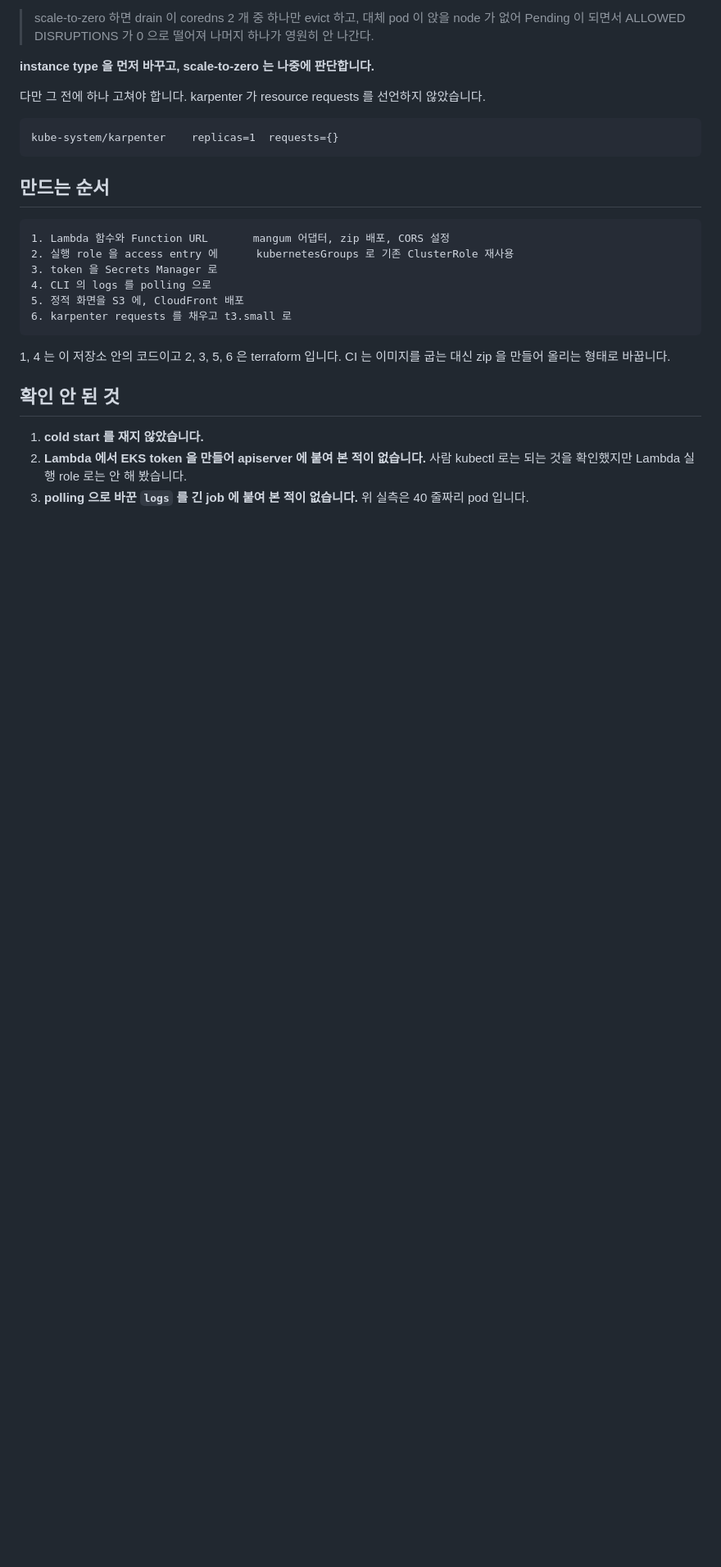
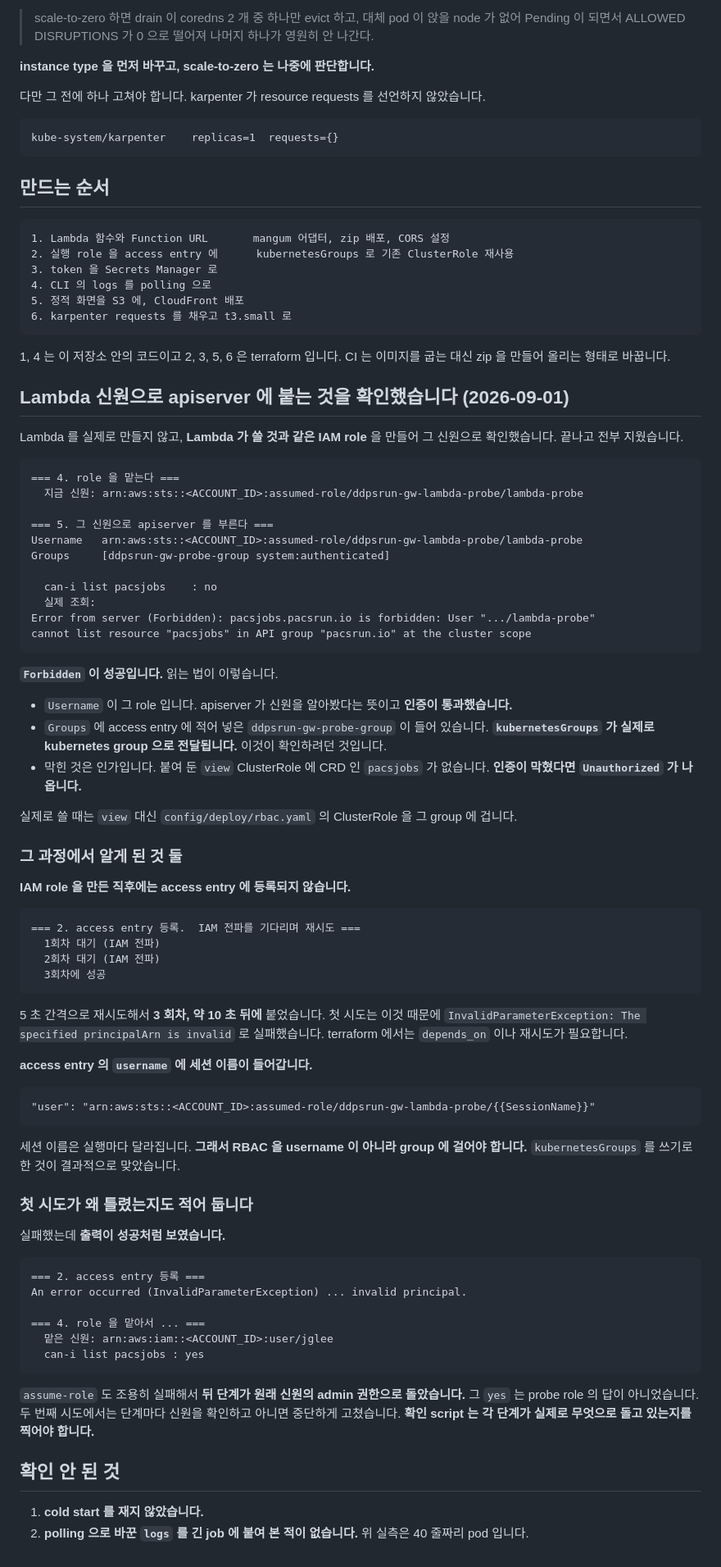
Before and after one commit to ddps-lab/pacsrun-gw, a Markdown page: docs/14-serverless.md, the part around the change. Shown at 82% size. Rendered like a GitHub page; blank space fills up the shorter version.

Commit message:
Confirm a Lambda-shaped role reaches the apiserver, and how it must be bound
docs/08-plan.md open item 16. Verified with an IAM role of the same shape a
Lambda execution role has, rather than by deploying a function; everything it
created was removed afterwards.

The proof is a Forbidden, not a success. The apiserver named the assumed role as
the Username and carried the access entry's kubernetesGroups value into Groups,
which is the whole question — authentication passed and authorization is what
declined, because the probe was bound to `view` and `pacsjobs` is a CRD that
role does not cover. An authentication failure would have said Unauthorized.

Two things worth writing down. An IAM role is not registerable as an access
entry the instant it is created: the first attempt failed with
InvalidParameterException and a five-second retry loop succeeded on the third
pass, about ten seconds in, so terraform needs a depends_on or a retry. And the
access entry's username comes back as
`assumed-role/<role>/{{SessionName}}` — the session name varies per invocation,
so RBAC has to be bound to the group and not to the username. Using
kubernetesGroups turns out to have been the right choice for a reason we had not
articulated.

The first probe run is recorded too, because it failed while looking like it
worked: create-access-entry errored, assume-role errored, and the remaining
steps ran as the operator's own admin identity and printed `can-i list
pacsjobs: yes`. A verification script has to print what identity each step is
actually running as.

Co-Authored-By: Claude Opus 5 (1M context) <noreply@anthropic.com>
Claude-Session: https://claude.ai/code/session_01EPKFZXssVxGUmfaAb9t3RH

````diff
--- a/docs/14-serverless.md
+++ b/docs/14-serverless.md
@@ -290,10 +290,78 @@ kube-system/karpenter    replicas=1  requests={}
 1, 4 는 이 저장소 안의 코드이고 2, 3, 5, 6 은 terraform 입니다. CI 는 이미지를 굽는 대신
 zip 을 만들어 올리는 형태로 바꿉니다.
 
+## Lambda 신원으로 apiserver 에 붙는 것을 확인했습니다 (2026-09-01)
+
+Lambda 를 실제로 만들지 않고, **Lambda 가 쓸 것과 같은 IAM role** 을 만들어 그 신원으로
+확인했습니다. 끝나고 전부 지웠습니다.
+
+```
+=== 4. role 을 맡는다 ===
+  지금 신원: arn:aws:sts::<ACCOUNT_ID>:assumed-role/ddpsrun-gw-lambda-probe/lambda-probe
+
+=== 5. 그 신원으로 apiserver 를 부른다 ===
+Username   arn:aws:sts::<ACCOUNT_ID>:assumed-role/ddpsrun-gw-lambda-probe/lambda-probe
+Groups     [ddpsrun-gw-probe-group system:authenticated]
+
+  can-i list pacsjobs    : no
+  실제 조회:
+Error from server (Forbidden): pacsjobs.pacsrun.io is forbidden: User ".../lambda-probe"
+cannot list resource "pacsjobs" in API group "pacsrun.io" at the cluster scope
+```
+
+**`Forbidden` 이 성공입니다.** 읽는 법이 이렇습니다.
+
+- `Username` 이 그 role 입니다. apiserver 가 신원을 알아봤다는 뜻이고 **인증이 통과했습니다.**
+- `Groups` 에 access entry 에 적어 넣은 `ddpsrun-gw-probe-group` 이 들어 있습니다.
+  **`kubernetesGroups` 가 실제로 kubernetes group 으로 전달됩니다.** 이것이 확인하려던 것입니다.
+- 막힌 것은 인가입니다. 붙여 둔 `view` ClusterRole 에 CRD 인 `pacsjobs` 가 없습니다.
+  **인증이 막혔다면 `Unauthorized` 가 나옵니다.**
+
+실제로 쓸 때는 `view` 대신 `config/deploy/rbac.yaml` 의 ClusterRole 을 그 group 에 겁니다.
+
+### 그 과정에서 알게 된 것 둘
+
+**IAM role 을 만든 직후에는 access entry 에 등록되지 않습니다.**
+
+```
+=== 2. access entry 등록.  IAM 전파를 기다리며 재시도 ===
+  1회차 대기 (IAM 전파)
+  2회차 대기 (IAM 전파)
+  3회차에 성공
+```
+
+5 초 간격으로 재시도해서 **3 회차, 약 10 초 뒤에** 붙었습니다. 첫 시도는 이것 때문에
+`InvalidParameterException: The specified principalArn is invalid` 로 실패했습니다.
+terraform 에서는 `depends_on` 이나 재시도가 필요합니다.
+
+**access entry 의 `username` 에 세션 이름이 들어갑니다.**
+
+```
+"user": "arn:aws:sts::<ACCOUNT_ID>:assumed-role/ddpsrun-gw-lambda-probe/{{SessionName}}"
+```
+
+세션 이름은 실행마다 달라집니다. **그래서 RBAC 을 username 이 아니라 group 에 걸어야 합니다.**
+`kubernetesGroups` 를 쓰기로 한 것이 결과적으로 맞았습니다.
+
+### 첫 시도가 왜 틀렸는지도 적어 둡니다
+
+실패했는데 **출력이 성공처럼 보였습니다.**
+
+```
+=== 2. access entry 등록 ===
+An error occurred (InvalidParameterException) ... invalid principal.
+
+=== 4. role 을 맡아서 ... ===
+  맡은 신원: arn:aws:iam::<ACCOUNT_ID>:user/jglee
+  can-i list pacsjobs : yes
+```
+
+`assume-role` 도 조용히 실패해서 **뒤 단계가 원래 신원의 admin 권한으로 돌았습니다.** 그 `yes`
+는 probe role 의 답이 아니었습니다. 두 번째 시도에서는 단계마다 신원을 확인하고 아니면
+중단하게 고쳤습니다. **확인 script 는 각 단계가 실제로 무엇으로 돌고 있는지를 찍어야 합니다.**
+
 ## 확인 안 된 것
 
 1. **cold start 를 재지 않았습니다.**
-2. **Lambda 에서 EKS token 을 만들어 apiserver 에 붙여 본 적이 없습니다.** 사람 kubectl 로는
-   되는 것을 확인했지만 Lambda 실행 role 로는 안 해 봤습니다.
-3. **polling 으로 바꾼 `logs` 를 긴 job 에 붙여 본 적이 없습니다.** 위 실측은 40 줄짜리
+2. **polling 으로 바꾼 `logs` 를 긴 job 에 붙여 본 적이 없습니다.** 위 실측은 40 줄짜리
    pod 입니다.
````
Also changed, not shown: docs/08-plan.md (+1 -1 lines).
